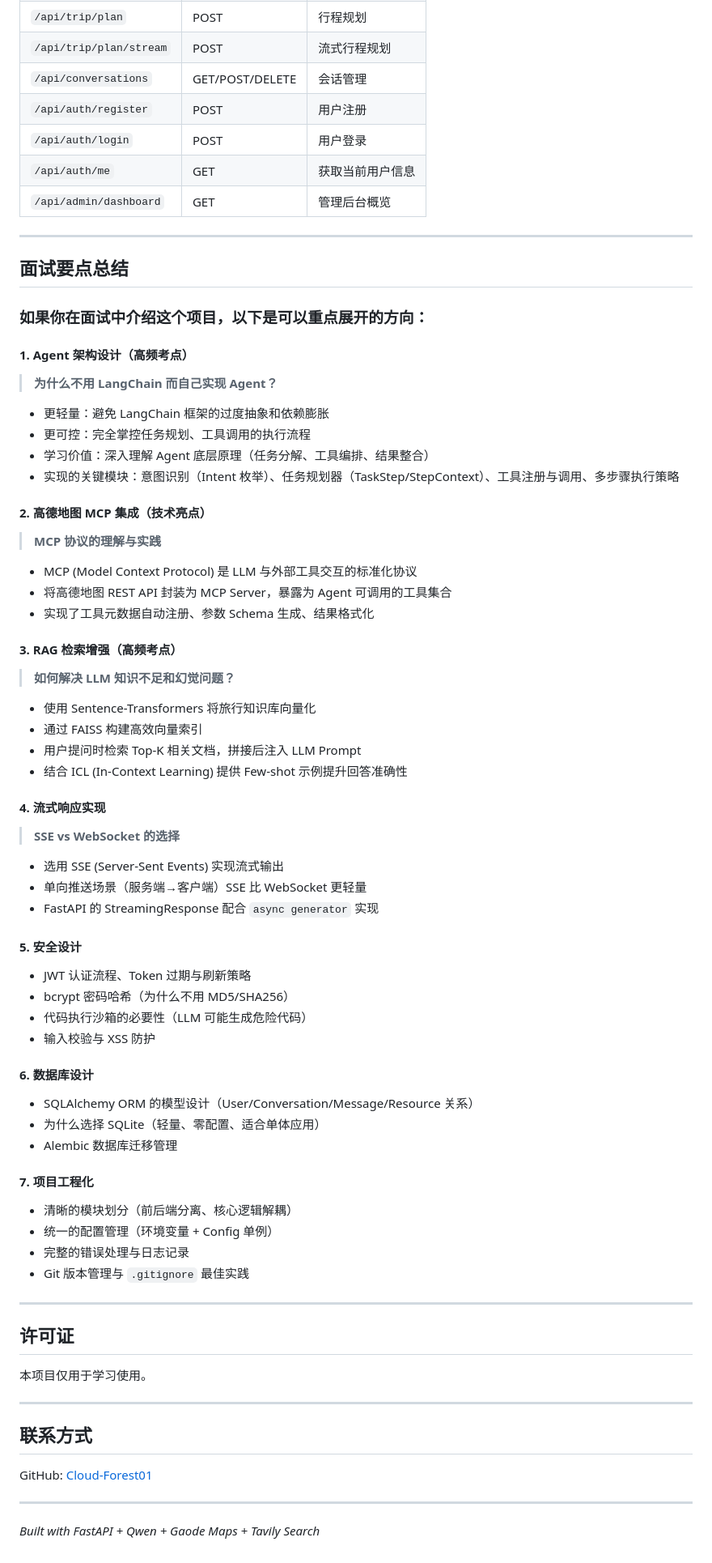
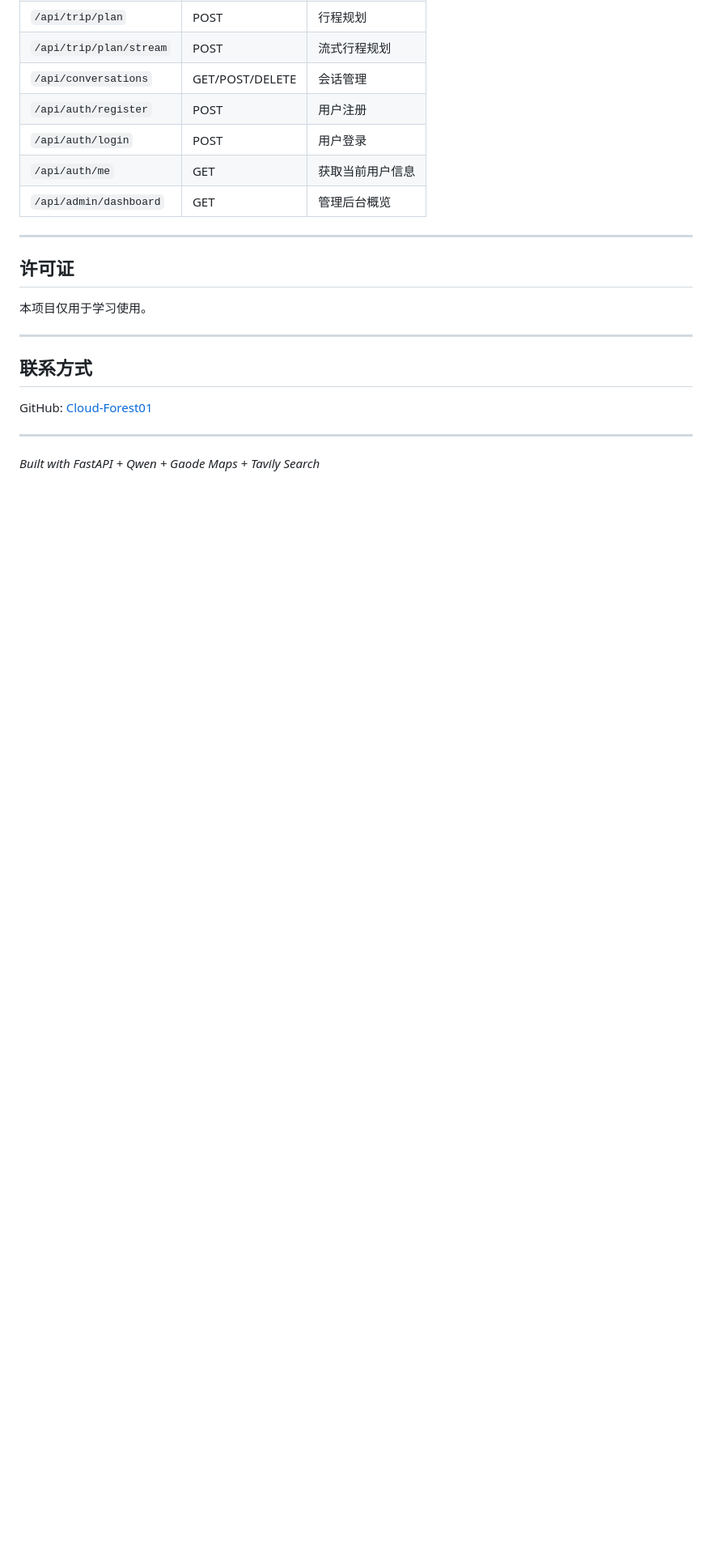
Before and after one commit to Cloud-Forest01/Tourism-Intelligent-Agent, a Markdown page: agent-main/README.md, the part around one of its changes. Shown at 81% size. Rendered like a GitHub page; blank space fills up the shorter version.

```diff
--- a/agent-main/README.md
+++ b/agent-main/README.md
@@ -309,66 +308,6 @@ JWT_SECRET_KEY=你的JWT密钥
 
 ---
 
-## 面试要点总结
-
-### 如果你在面试中介绍这个项目，以下是可以重点展开的方向：
-
-#### 1. Agent 架构设计（高频考点）
-
-> **为什么不用 LangChain 而自己实现 Agent？**
-
-- 更轻量：避免 LangChain 框架的过度抽象和依赖膨胀
-- 更可控：完全掌控任务规划、工具调用的执行流程
-- 学习价值：深入理解 Agent 底层原理（任务分解、工具编排、结果整合）
-- 实现的关键模块：意图识别（Intent 枚举）、任务规划器（TaskStep/StepContext）、工具注册与调用、多步骤执行策略
-
-#### 2. 高德地图 MCP 集成（技术亮点）
-
-> **MCP 协议的理解与实践**
-
-- MCP (Model Context Protocol) 是 LLM 与外部工具交互的标准化协议
-- 将高德地图 REST API 封装为 MCP Server，暴露为 Agent 可调用的工具集合
-- 实现了工具元数据自动注册、参数 Schema 生成、结果格式化
-
-#### 3. RAG 检索增强（高频考点）
-
-> **如何解决 LLM 知识不足和幻觉问题？**
-
-- 使用 Sentence-Transformers 将旅行知识库向量化
-- 通过 FAISS 构建高效向量索引
-- 用户提问时检索 Top-K 相关文档，拼接后注入 LLM Prompt
-- 结合 ICL (In-Context Learning) 提供 Few-shot 示例提升回答准确性
-
-#### 4. 流式响应实现
-
-> **SSE vs WebSocket 的选择**
-
-- 选用 SSE (Server-Sent Events) 实现流式输出
-- 单向推送场景（服务端→客户端）SSE 比 WebSocket 更轻量
-- FastAPI 的 StreamingResponse 配合 `async generator` 实现
-
-#### 5. 安全设计
-
-- JWT 认证流程、Token 过期与刷新策略
-- bcrypt 密码哈希（为什么不用 MD5/SHA256）
-- 代码执行沙箱的必要性（LLM 可能生成危险代码）
-- 输入校验与 XSS 防护
-
-#### 6. 数据库设计
-
-- SQLAlchemy ORM 的模型设计（User/Conversation/Message/Resource 关系）
-- 为什么选择 SQLite（轻量、零配置、适合单体应用）
-- Alembic 数据库迁移管理
-
-#### 7. 项目工程化
-
-- 清晰的模块划分（前后端分离、核心逻辑解耦）
-- 统一的配置管理（环境变量 + Config 单例）
-- 完整的错误处理与日志记录
-- Git 版本管理与 `.gitignore` 最佳实践
-
----
-
 ## 许可证
 
 本项目仅用于学习使用。
```
Also changed, not shown: other parts of agent-main/README.md (+0 -1 lines).
